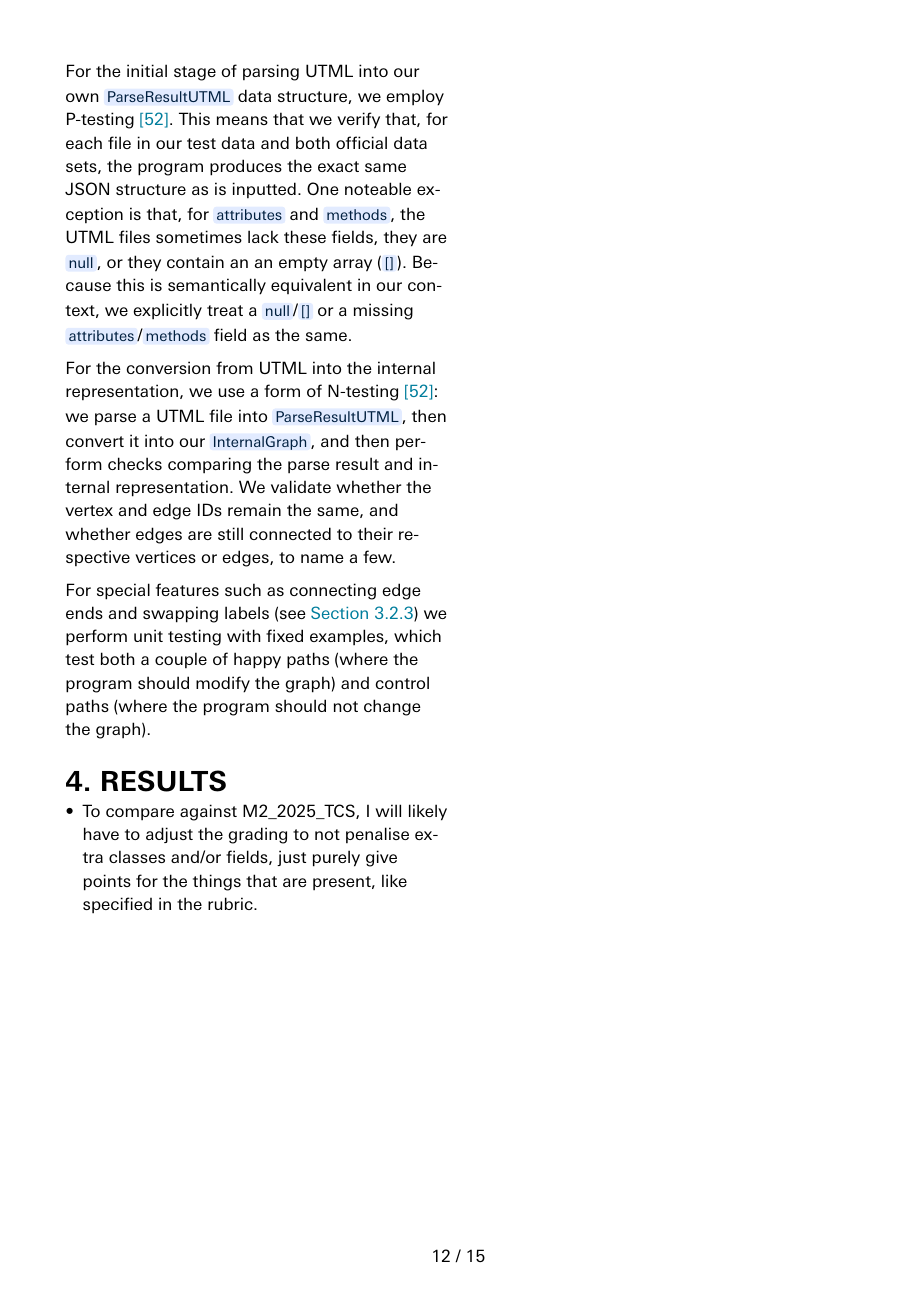
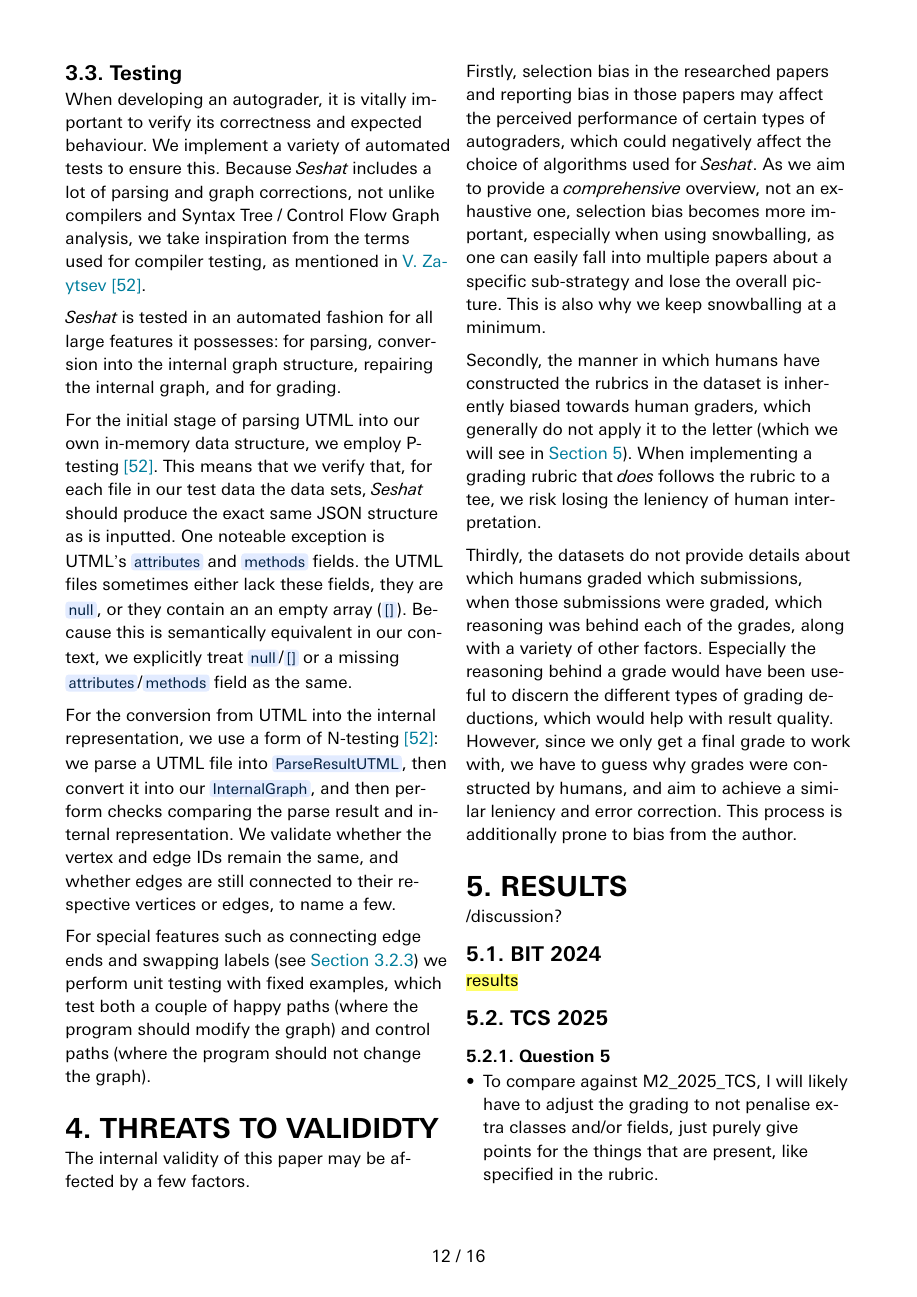
Before and after one commit to osingaatje/ut-master-thesis, a Typst document (fp.typ): page 13 of 16 before the commit and page 13 of 17 after it. The pictures show the PDF file fp.pdf that the author committed with the source.

Commit message:
threats to validity + initial structure of results/conclusion/discussion

```diff
--- a/fp.typ
+++ b/fp.typ
@@ -375,2 +380,3 @@ An example is given in @fig:submission-154286-corrected. Note that GraphViz neit
 
 == Testing
+When developing an autograder, it is vitally important to verify its correctness and expected behaviour. We implement a variety of automated tests to ensure this. Because #seshat includes a lot of parsing and graph corrections, not unlike compilers and Syntax Tree / Control Flow Graph analysis, we take inspiration from the terms used for compiler testing, as mentioned in #cite(<Zaytsev2018>, form: "prose").
@@ -378,11 +383,30 @@ When developing an autograder, it is vitally important to verify the internal va
 
-#seshat implements automated testing for large parts of its program, mainly for the parsing, conversion, and error correction stages of the program.
+#seshat is tested in an automated fashion for all large features it possesses: for parsing, conversion into the internal graph structure, repairing the internal graph, and for grading.
 
-For the initial stage of parsing UTML into our own `ParseResultUTML` data structure, we employ P-testing @Zaytsev2018. This means that we verify that, for each file in our test data and both official data sets, the program produces the exact same JSON structure as is inputted. One noteable exception is that, for `attributes` and `methods`, the UTML files sometimes lack these fields, they are `null`, or they contain an an empty array (`[]`). Because this is semantically equivalent in our context, we explicitly treat a `null`/`[]` or a missing `attributes`/`methods` field as the same.
+For the initial stage of parsing UTML into our own in-memory data structure, we employ P-testing @Zaytsev2018. This means that we verify that, for each file in our test data the data sets, #seshat should produce the exact same JSON structure as is inputted. One noteable exception is UTML's `attributes` and `methods` fields. the UTML files sometimes either lack these fields, they are `null`, or they contain an an empty array (`[]`). Because this is semantically equivalent in our context, we explicitly treat `null`/`[]` or a missing `attributes`/`methods` field as the same.
 
 For the conversion from UTML into the internal representation, we use a form of N-testing @Zaytsev2018: we parse a UTML file into `ParseResultUTML`, then convert it into our `InternalGraph`, and then perform checks comparing the parse result and internal representation. We validate whether the vertex and edge IDs remain the same, and whether edges are still connected to their respective vertices or edges, to name a few.
 
 For special features such as connecting edge ends and swapping labels (see @subsec:err-corr) we perform unit testing with fixed examples, which test both a couple of happy paths (where the program should modify the graph) and control paths (where the program should not change the graph).
 
-= Results
+= Threats to valididty
+The internal validity of this paper may be affected by a few factors.
+
+Firstly, selection bias in the researched papers and reporting bias in those papers may affect the perceived performance of certain types of autograders, which could negatively affect the choice of algorithms used for #seshat. As we aim to provide a _comprehensive_ overview, not an exhaustive one, selection bias becomes more important, especially when using snowballing, as one can easily fall into multiple papers about a specific sub-strategy and lose the overall picture. This is also why we keep snowballing at a minimum.
+
+Secondly, the manner in which humans have constructed the rubrics in the dataset is inherently biased towards human graders, which generally do not apply it to the letter (which we will see in @results). When implementing a grading rubric that _does_ follows the rubric to a tee, we risk losing the leniency of human interpretation.
+
+Thirdly, the datasets do not provide details about which humans graded which submissions, when those submissions were graded, which reasoning was behind each of the grades, along with a variety of other factors. Especially the reasoning behind a grade would have been useful to discern the different types of grading deductions, which would help with result quality. However, since we only get a final grade to work with, we have to guess why grades were constructed by humans, and aim to achieve a similar leniency and error correction. This process is additionally prone to bias from the author.
+
+= Results<results>
+/discussion?
+
+== BIT 2024
+#hl([results])
+
+== TCS 2025
+=== Question 5
 - To compare against M2_2025_TCS, I will likely have to adjust the grading to not penalise extra classes and/or fields, just purely give points for the things that are present, like specified in the rubric.
+
+=== Question 6
+#hl([results])
```
Also changed, not shown: fp.pdf, fp.typ (30 more changed lines).
